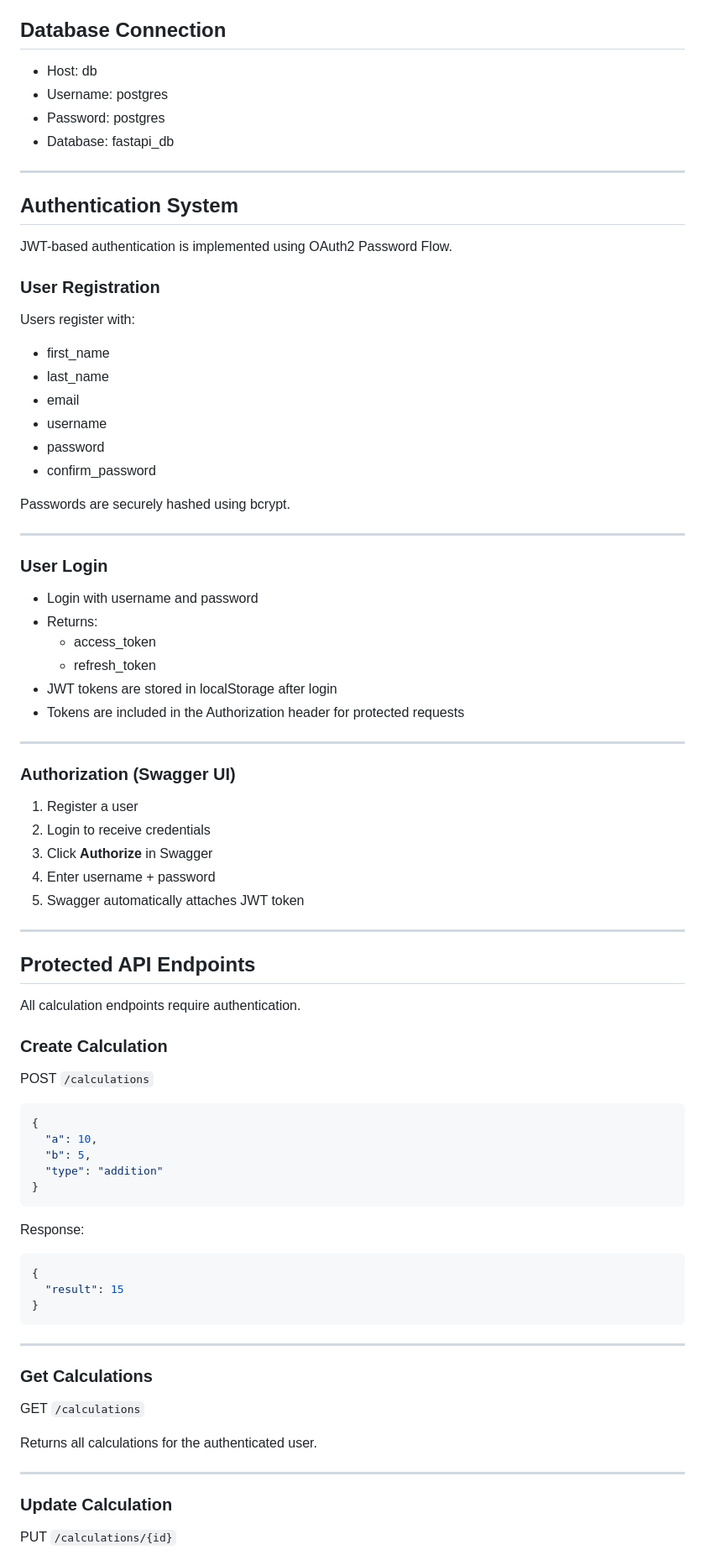
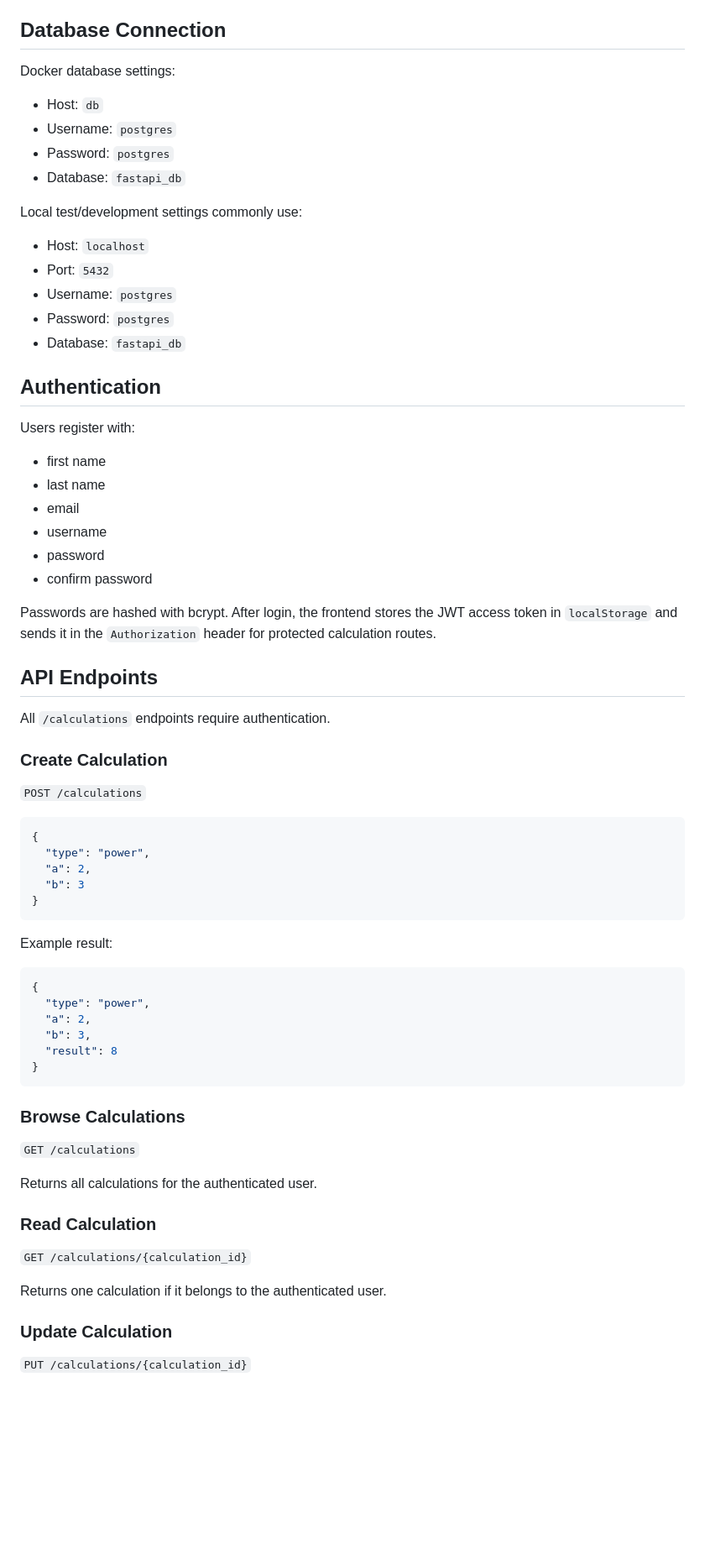
Before and after one commit to brythecodeguy/Calculator-Final-Project, a Markdown page: README.md, the part around one of its changes. Shown at 84% size. Drawn GitHub-style; blank space fills up the shorter version.

````diff
--- a/README.md
+++ b/README.md
@@ -92,88 +65,74 @@ Login:
 
 ## Database Connection
 
-- Host: db
-- Username: postgres
-- Password: postgres
-- Database: fastapi_db
+Docker database settings:
 
----
+- Host: `db`
+- Username: `postgres`
+- Password: `postgres`
+- Database: `fastapi_db`
 
-## Authentication System
+Local test/development settings commonly use:
 
-JWT-based authentication is implemented using OAuth2 Password Flow.
+- Host: `localhost`
+- Port: `5432`
+- Username: `postgres`
+- Password: `postgres`
+- Database: `fastapi_db`
 
-### User Registration
+## Authentication
 
 Users register with:
 
-- first_name
-- last_name
+- first name
+- last name
 - email
 - username
 - password
-- confirm_password
+- confirm password
 
-Passwords are securely hashed using bcrypt.
+Passwords are hashed with bcrypt. After login, the frontend stores the JWT access token in `localStorage` and sends it in the `Authorization` header for protected calculation routes.
 
----
+## API Endpoints
 
-### User Login
-
-- Login with username and password
-- Returns:
-  - access_token
-  - refresh_token
-- JWT tokens are stored in localStorage after login
-- Tokens are included in the Authorization header for protected requests
-
----
-
-### Authorization (Swagger UI)
-
-1. Register a user
-2. Login to receive credentials
-3. Click **Authorize** in Swagger
-4. Enter username + password
-5. Swagger automatically attaches JWT token
-
----
-
-## Protected API Endpoints
-
-All calculation endpoints require authentication.
+All `/calculations` endpoints require authentication.
 
 ### Create Calculation
 
-POST `/calculations`
+`POST /calculations`
 
 ```json
 {
-  "a": 10,
-  "b": 5,
-  "type": "addition"
+  "type": "power",
+  "a": 2,
+  "b": 3
 }
 ```
 
-Response:
+Example result:
 
 ```json
 {
-  "result": 15
+  "type": "power",
+  "a": 2,
+  "b": 3,
+  "result": 8
 }
 ```
 
----
+### Browse Calculations
 
-### Get Calculations
-
-GET `/calculations`
+`GET /calculations`
 
 Returns all calculations for the authenticated user.
 
----
+### Read Calculation
+
+`GET /calculations/{calculation_id}`
+
+Returns one calculation if it belongs to the authenticated user.
 
 ### Update Calculation
 
-PUT `/calculations/{id}`
+`PUT /calculations/{calculation_id}`
 
````
Also changed, not shown: other parts of README.md (+84 -163 lines).
